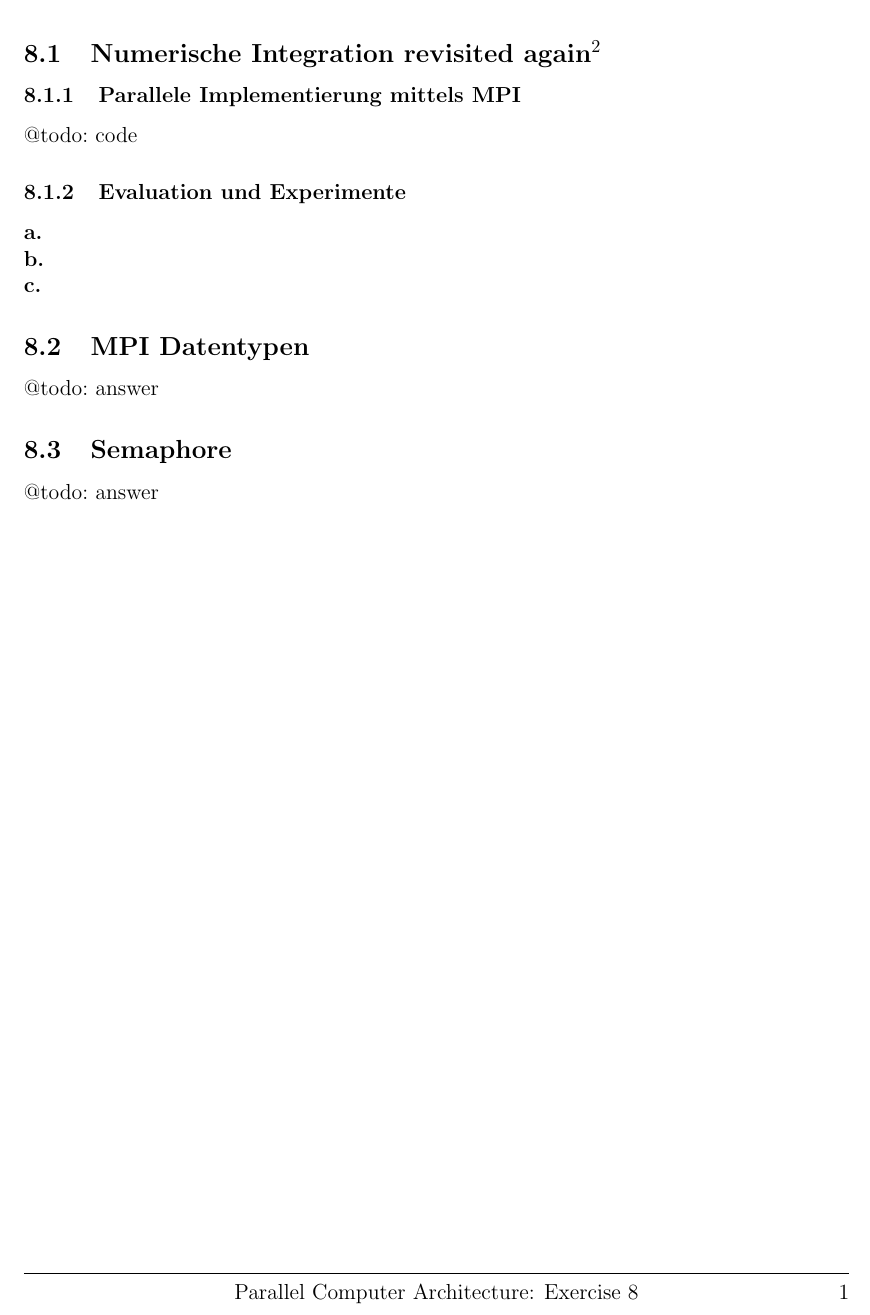
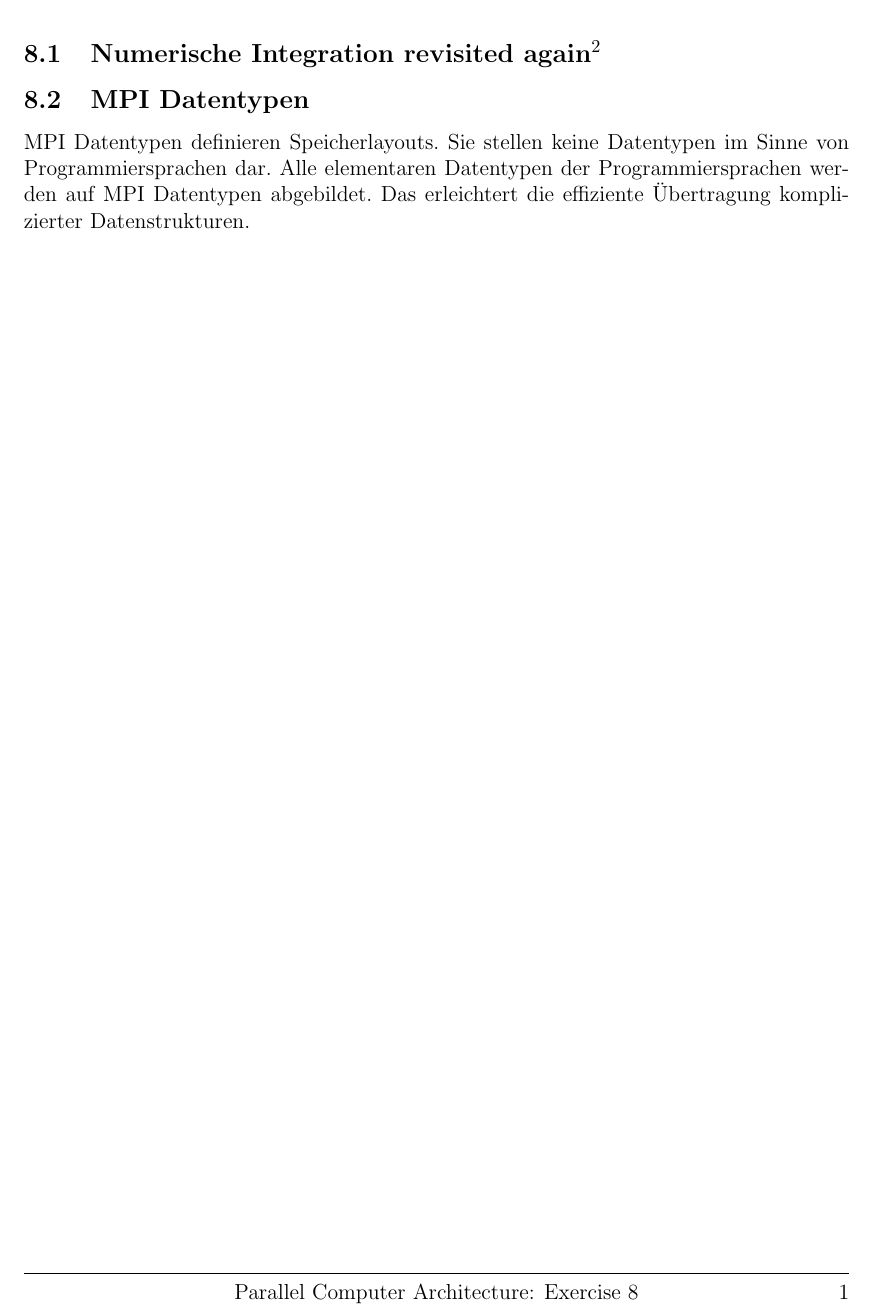
Before and after one commit to danielbarley/PCA_WS1920, a LaTeX document (ex08/solution.tex): part of page 2 of 2, cut so that both start at the same text. Compiled offline with pdfLaTeX.

Commit message:
Add files via upload

```diff
--- a/ex08/solution.tex
+++ b/ex08/solution.tex
@@ -66,7 +66,7 @@ heightrounded, % to avoid spurious underfull messages
 
 \setcounter{section}{8}
 \subsection{Numerische Integration revisited again$^2$}
-
+\iffalse
 \subsubsection{Parallele Implementierung mittels MPI}
 
 @todo: code
@@ -78,13 +78,16 @@ heightrounded, % to avoid spurious underfull messages
 \noindent \textbf{b.}
 
 \noindent \textbf{c.}
-
+\fi
 \subsection{MPI Datentypen}
 
-@todo: answer
-
+MPI Datentypen definieren Speicherlayouts.
+Sie stellen keine Datentypen im Sinne von Programmiersprachen dar.
+Alle elementaren Datentypen der Programmiersprachen werden auf MPI Datentypen abgebildet.
+Das erleichtert die effiziente Übertragung komplizierter Datenstrukturen.
+\iffalse
 \subsection{Semaphore}
 
 @todo: answer
-
+\fi
 \end{document}
```
Also changed, not shown: ex08/solution.pdf.
